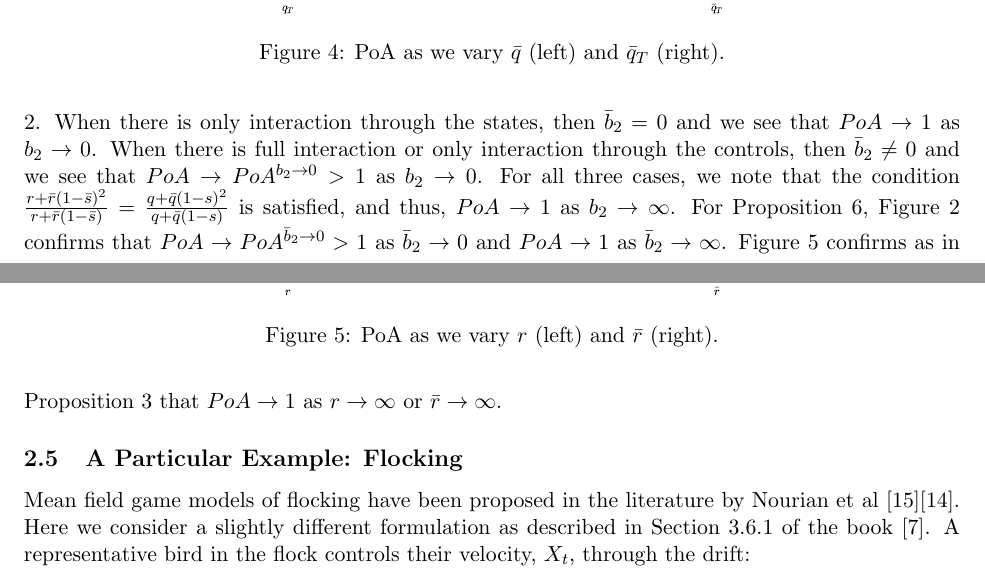
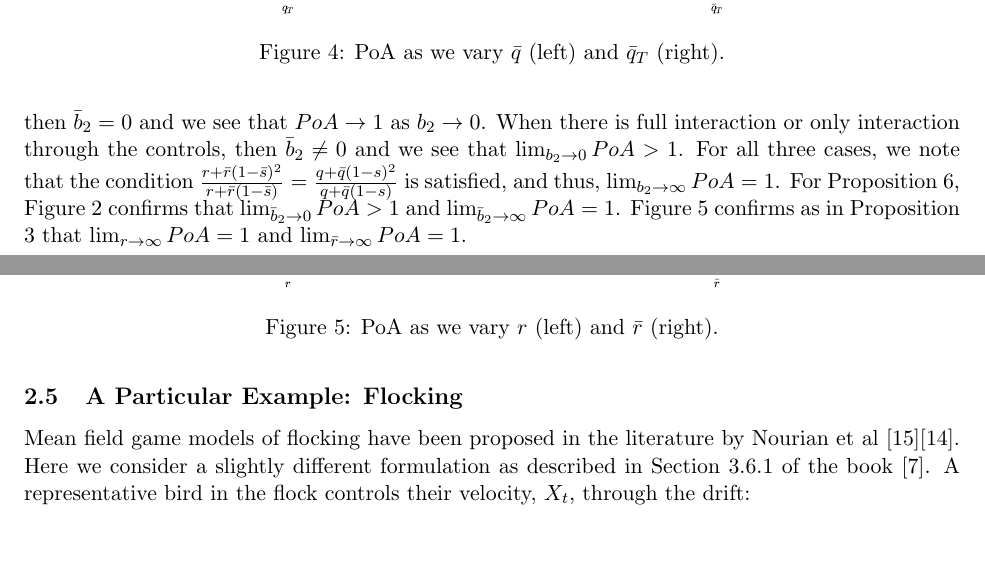
Before and after one commit to cjvaughn/CEMRACS_PoA, a LaTeX paper (PoA.tex): two parts of pages 28 and 29 of 34, joined at a grey line, cut so that both start at the same text, the shorter picture padded with empty space. Compiled offline with pdfLaTeX.

Commit message:
removed notation for limits that are >1 in numerical results

```diff
--- a/PoA.tex
+++ b/PoA.tex
@@ -1329,7 +1329,7 @@ Unless otherwise stated, the parameters stay at these default values. For result
     \label{fig:r_rbar}
 \end{figure}
 
-The results show various limiting behaviors, such as some of the cases proved in the previous section. In Figure \ref{fig:b1_b1bar}, we note that Proposition \ref{prop:b1_b1bar} is confirmed. For all three cases, as $b_1 \to 0$, we see that $PoA \to PoA^{b_1\to 0}>1$ and as $\bar{b}_1 \to 0$, we see that $PoA \to PoA^{\bar{b}_1 \to 0}>1$. We also see that $PoA\to 1$ as $b_1 \to \infty$ and $PoA \to \infty$ as $\bar{b}_1 \to \infty$. Proposition \ref{prop:b2} is confirmed in Figure \ref{fig:b2_b2bar}. When there is only interaction through the states, then $\bar{b}_2=0$ and we see that $PoA \to 1$ as $b_2 \to 0$. When there is full interaction or only interaction through the controls, then $\bar{b}_2\neq0$ and we see that $PoA \to PoA^{b_2 \to 0}>1$ as $b_2 \to 0$. For all three cases, we note that the condition $\frac{r + \bar{r}(1-\bar{s})^2}{r + \bar{r}(1-\bar{s})}= \frac{q + \bar{q}(1-s)^2}{q + \bar{q}(1-s)}$ is satisfied, and thus, $PoA \to 1$ as $b_2 \to \infty$. For Proposition \ref{prop:b2bar}, Figure \ref{fig:b2_b2bar} confirms that $PoA \to PoA^{\bar{b}_2 \to 0}>1$ as $\bar{b}_2 \to 0$ and $PoA \to 1$ as $\bar{b}_2 \to \infty$. Figure \ref{fig:r_rbar} confirms as in Proposition \ref{prop:r_bar_r} that $PoA \to 1$ as $r \to \infty$ or $\bar{r} \to \infty$.
+The results show various limiting behaviors, such as some of the cases proved in the previous section. In Figure \ref{fig:b1_b1bar}, we note that Proposition \ref{prop:b1_b1bar} is confirmed. For all three cases, we see that $\lim_{b_1 \to 0}PoA >1$ and $\lim_{\bar{b}_1 \to 0}PoA=>1$. We also see that $\lim_{b_1 \to \infty}PoA = 1$ and $\lim_{\bar{b}_1 \to \infty}PoA = \infty$. Proposition \ref{prop:b2} is confirmed in Figure \ref{fig:b2_b2bar}. When there is only interaction through the states, then $\bar{b}_2=0$ and we see that $PoA \to 1$ as $b_2 \to 0$. When there is full interaction or only interaction through the controls, then $\bar{b}_2\neq0$ and we see that $\lim_{b_2 \to 0}PoA>1$. For all three cases, we note that the condition $\frac{r + \bar{r}(1-\bar{s})^2}{r + \bar{r}(1-\bar{s})}= \frac{q + \bar{q}(1-s)^2}{q + \bar{q}(1-s)}$ is satisfied, and thus, $\lim_{b_2 \to \infty}PoA= 1$. For Proposition \ref{prop:b2bar}, Figure \ref{fig:b2_b2bar} confirms that $\lim_{\bar{b}_2 \to 0}PoA>1$ and $\lim_{\bar{b}_2 \to \infty}PoA= 1$. Figure \ref{fig:r_rbar} confirms as in Proposition \ref{prop:r_bar_r} that $\lim_{r \to \infty}PoA= 1$ and $\lim_{\bar{r} \to \infty}PoA= 1$.
 
 \subsection{\textbf{A Particular Example: Flocking}}
 Mean field game models of flocking have been proposed in the literature by Nourian et al \cite{nourian2010synthesis}\cite{nourian2011mean}. Here we consider a slightly different formulation as described in Section 3.6.1 of the book \cite{Carmona_book}. A representative bird in the flock controls their velocity, $X_t$, through the drift:
```
Also changed, not shown: PoA.pdf.
